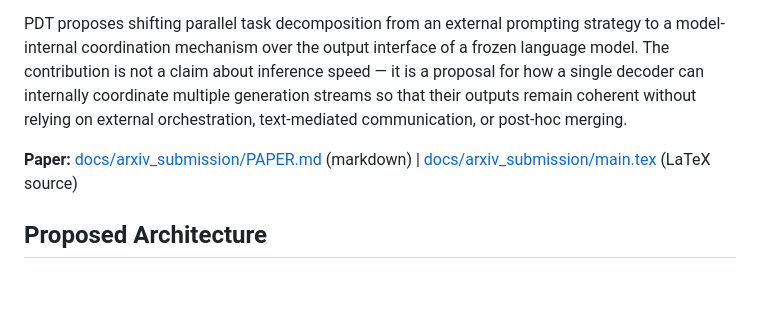
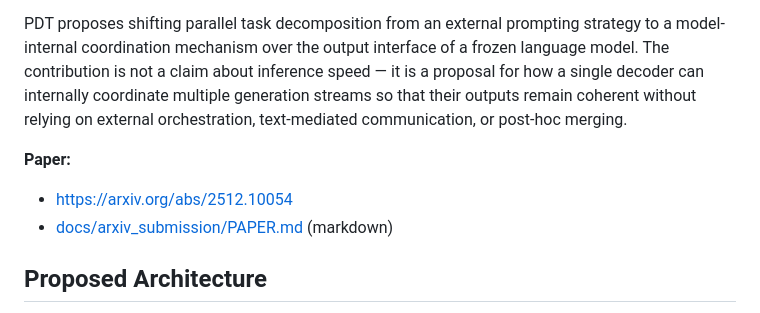
Before and after one commit to logan-robbins/parallel-decoder-transformer, a Markdown page: README.md, the part around the change. Drawn GitHub-style; blank space fills up the shorter version.

Commit message:
Update README.md
Link to Arxiv

```diff
--- a/README.md
+++ b/README.md
@@ -4,7 +4,9 @@ A proposed frozen-trunk architecture that augments a decoder with a planner-seed
 
 PDT proposes shifting parallel task decomposition from an external prompting strategy to a model-internal coordination mechanism over the output interface of a frozen language model. The contribution is not a claim about inference speed — it is a proposal for how a single decoder can internally coordinate multiple generation streams so that their outputs remain coherent without relying on external orchestration, text-mediated communication, or post-hoc merging.
 
-**Paper:** [docs/arxiv_submission/PAPER.md](docs/arxiv_submission/PAPER.md) (markdown) | [docs/arxiv_submission/main.tex](docs/arxiv_submission/main.tex) (LaTeX source)
+**Paper:**
+- https://arxiv.org/abs/2512.10054
+- [docs/arxiv_submission/PAPER.md](docs/arxiv_submission/PAPER.md) (markdown)
 
 ## Proposed Architecture
 
```
